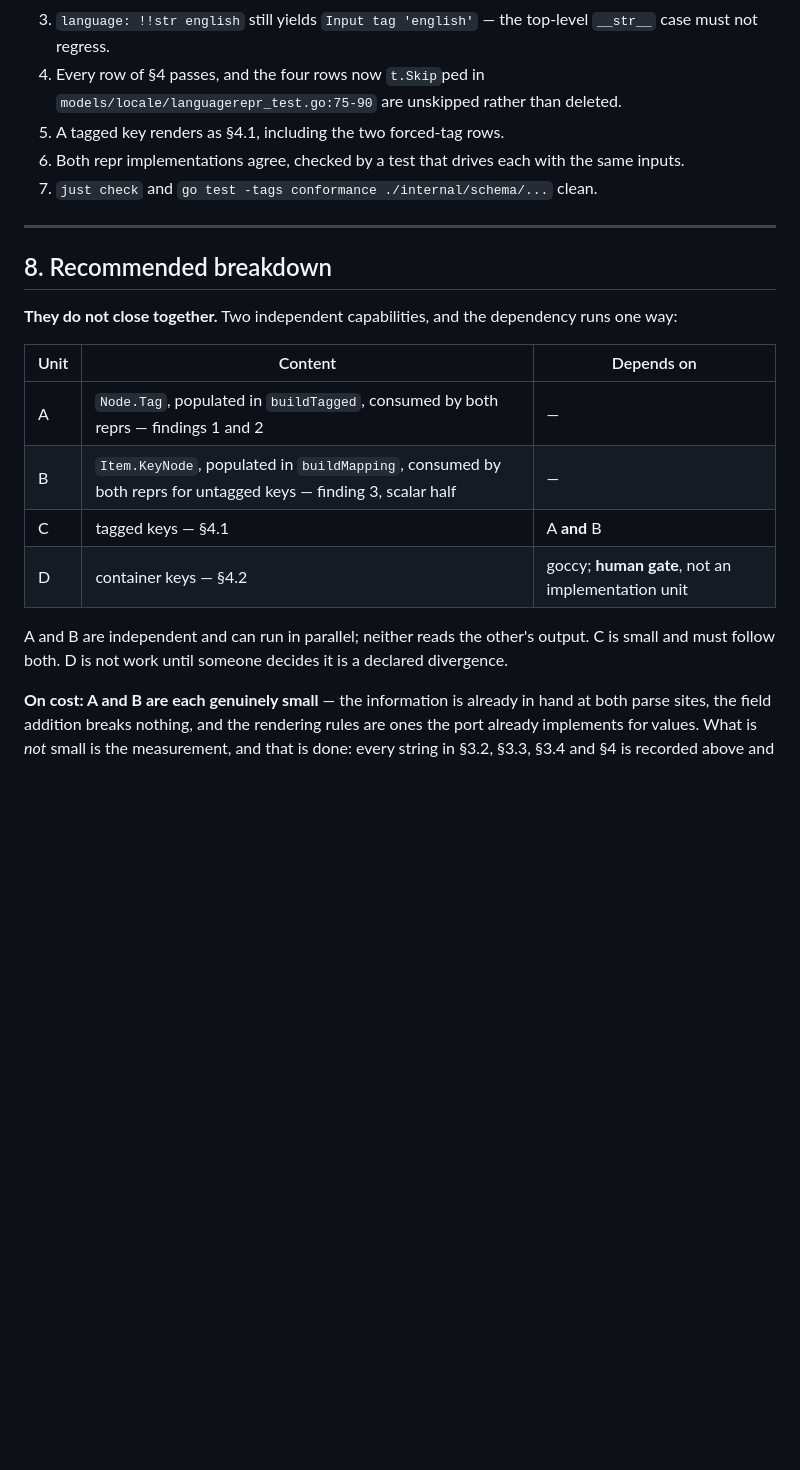
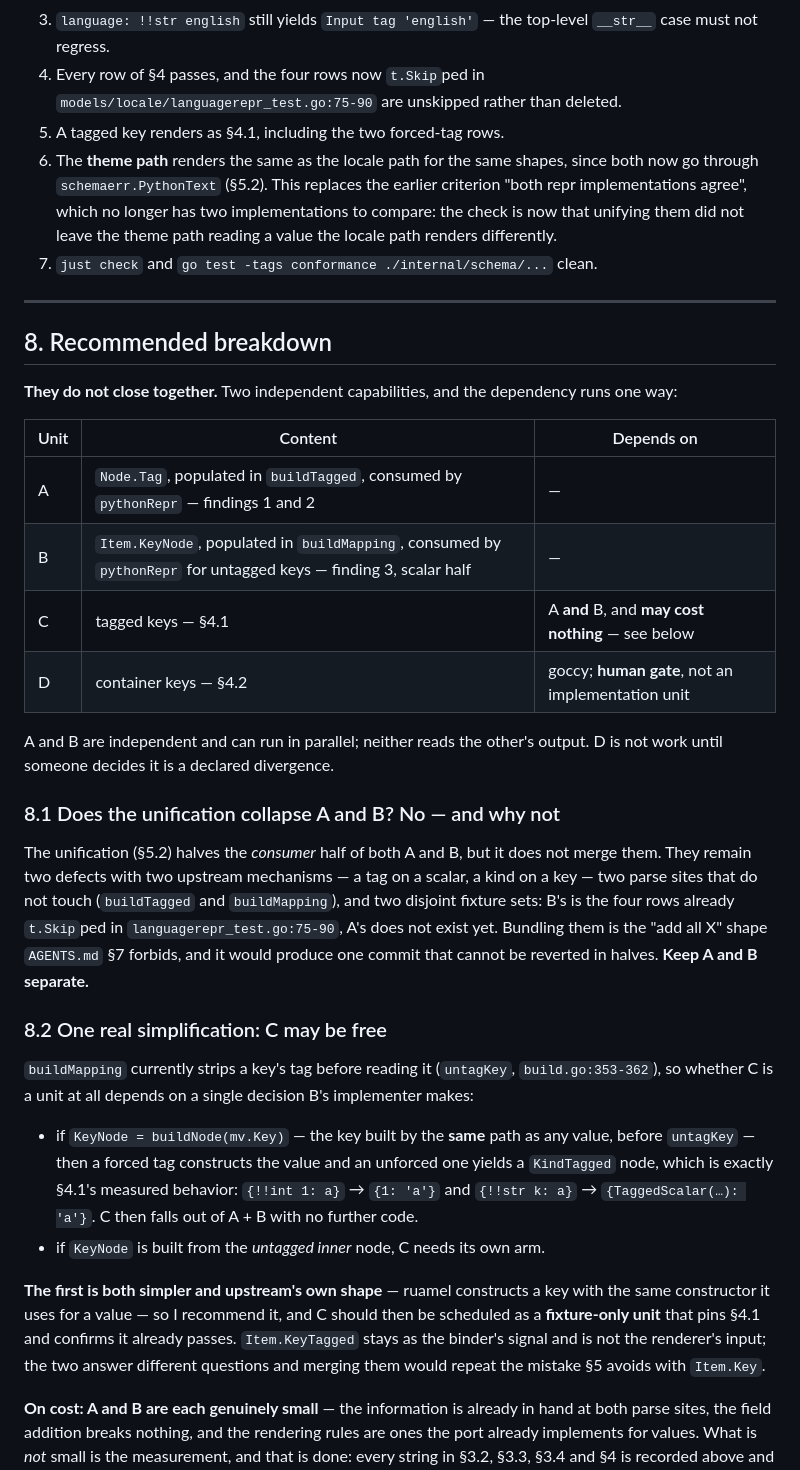
Before and after one commit to nonamecat19/rendercv-go, a Markdown page: specs/015-yaml-tags/spec-delta.md, the part around one of its changes. Drawn GitHub-style; blank space fills up the shorter version.

```diff
--- a/specs/015-yaml-tags/spec-delta.md
+++ b/specs/015-yaml-tags/spec-delta.md
@@ -269,7 +288,10 @@ own parity surface, and it can follow once both are correct and a differential c
 4. Every row of §4 passes, and the four rows now `t.Skip`ped in
    `models/locale/languagerepr_test.go:75-90` are unskipped rather than deleted.
 5. A tagged key renders as §4.1, including the two forced-tag rows.
-6. Both repr implementations agree, checked by a test that drives each with the same inputs.
+6. The **theme path** renders the same as the locale path for the same shapes, since both now go
+   through `schemaerr.PythonText` (§5.2). This replaces the earlier criterion "both repr
+   implementations agree", which no longer has two implementations to compare: the check is now that
+   unifying them did not leave the theme path reading a value the locale path renders differently.
 7. `just check` and `go test -tags conformance ./internal/schema/...` clean.
 
 ---
@@ -280,13 +302,39 @@ own parity surface, and it can follow once both are correct and a differential c
 
 | Unit | Content | Depends on |
 |---|---|---|
-| A | `Node.Tag`, populated in `buildTagged`, consumed by both reprs — findings 1 and 2 | — |
-| B | `Item.KeyNode`, populated in `buildMapping`, consumed by both reprs for untagged keys — finding 3, scalar half | — |
-| C | tagged keys — §4.1 | A **and** B |
+| A | `Node.Tag`, populated in `buildTagged`, consumed by `pythonRepr` — findings 1 and 2 | — |
+| B | `Item.KeyNode`, populated in `buildMapping`, consumed by `pythonRepr` for untagged keys — finding 3, scalar half | — |
+| C | tagged keys — §4.1 | A **and** B, and **may cost nothing** — see below |
 | D | container keys — §4.2 | goccy; **human gate**, not an implementation unit |
 
-A and B are independent and can run in parallel; neither reads the other's output. C is small and
-must follow both. D is not work until someone decides it is a declared divergence.
+A and B are independent and can run in parallel; neither reads the other's output. D is not work
+until someone decides it is a declared divergence.
+
+### 8.1 Does the unification collapse A and B? No — and why not
+
+The unification (§5.2) halves the *consumer* half of both A and B, but it does not merge them. They
+remain two defects with two upstream mechanisms — a tag on a scalar, a kind on a key — two parse
+sites that do not touch (`buildTagged` and `buildMapping`), and two disjoint fixture sets: B's is
+the four rows already `t.Skip`ped in `languagerepr_test.go:75-90`, A's does not exist yet. Bundling
+them is the "add all X" shape `AGENTS.md` §7 forbids, and it would produce one commit that cannot
+be reverted in halves. **Keep A and B separate.**
+
+### 8.2 One real simplification: C may be free
+
+`buildMapping` currently strips a key's tag before reading it (`untagKey`, `build.go:353-362`), so
+whether C is a unit at all depends on a single decision B's implementer makes:
+
+- if `KeyNode = buildNode(mv.Key)` — the key built by the **same** path as any value, before
+  `untagKey` — then a forced tag constructs the value and an unforced one yields a `KindTagged`
+  node, which is exactly §4.1's measured behavior: `{!!int 1: a}` → `{1: 'a'}` and `{!!str k: a}`
+  → `{TaggedScalar(…): 'a'}`. C then falls out of A + B with no further code.
+- if `KeyNode` is built from the *untagged inner* node, C needs its own arm.
+
+**The first is both simpler and upstream's own shape** — ruamel constructs a key with the same
+constructor it uses for a value — so I recommend it, and C should then be scheduled as a
+**fixture-only unit** that pins §4.1 and confirms it already passes. `Item.KeyTagged` stays as the
+binder's signal and is not the renderer's input; the two answer different questions and merging them
+would repeat the mistake §5 avoids with `Item.Key`.
 
 **On cost: A and B are each genuinely small** — the information is already in hand at both parse
 sites, the field addition breaks nothing, and the rendering rules are ones the port already
```
Also changed, not shown: other parts of specs/015-yaml-tags/spec-delta.md (+27 -8 lines).
